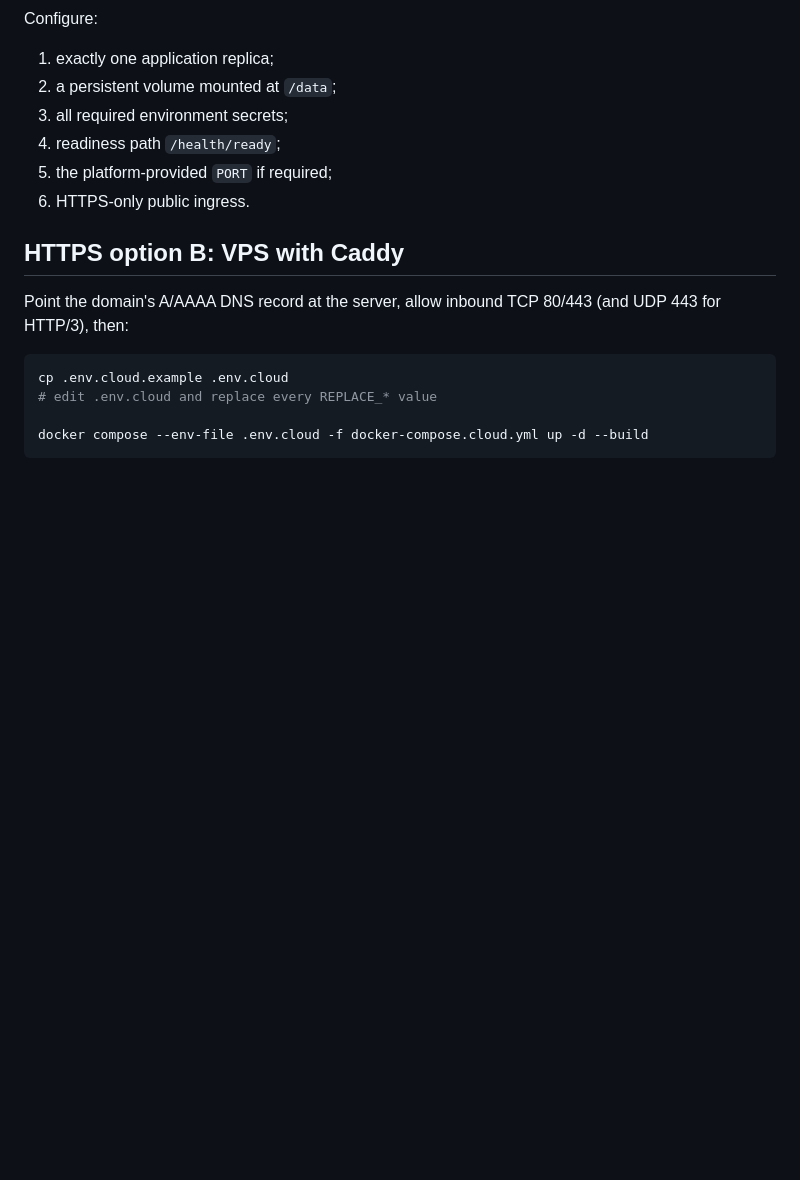
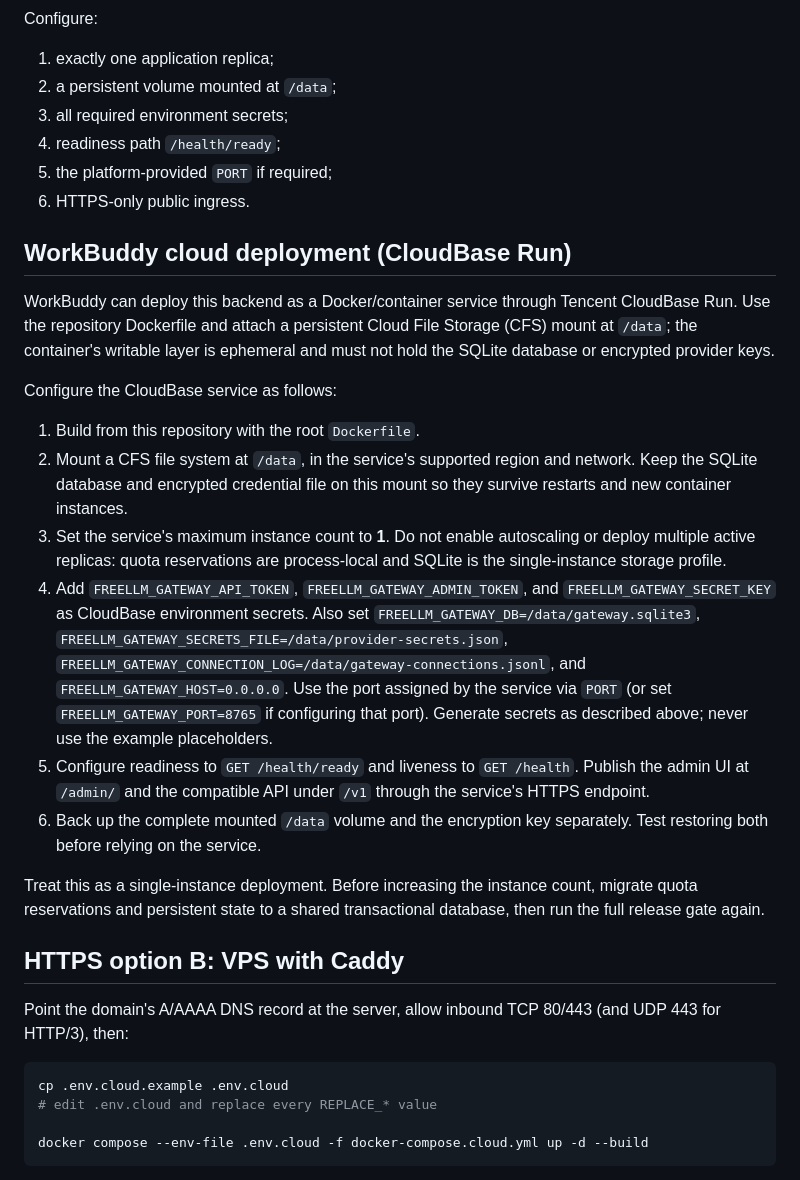
Before and after one commit to xdguo-design/freellm-gateway, a Markdown page: docs/CLOUD_DEPLOYMENT.md, the part around the change. Rendered like a GitHub page; blank space fills up the shorter version.

Commit message:
docs(deploy): add WorkBuddy CloudBase Run guide

```diff
--- a/docs/CLOUD_DEPLOYMENT.md
+++ b/docs/CLOUD_DEPLOYMENT.md
@@ -111,6 +111,40 @@ Configure:
 5. the platform-provided `PORT` if required;
 6. HTTPS-only public ingress.
 
+## WorkBuddy cloud deployment (CloudBase Run)
+
+WorkBuddy can deploy this backend as a Docker/container service through
+Tencent CloudBase Run. Use the repository Dockerfile and attach a persistent
+Cloud File Storage (CFS) mount at `/data`; the container's writable layer is
+ephemeral and must not hold the SQLite database or encrypted provider keys.
+
+Configure the CloudBase service as follows:
+
+1. Build from this repository with the root `Dockerfile`.
+2. Mount a CFS file system at `/data`, in the service's supported region and
+   network. Keep the SQLite database and encrypted credential file on this
+   mount so they survive restarts and new container instances.
+3. Set the service's maximum instance count to **1**. Do not enable autoscaling
+   or deploy multiple active replicas: quota reservations are process-local
+   and SQLite is the single-instance storage profile.
+4. Add `FREELLM_GATEWAY_API_TOKEN`, `FREELLM_GATEWAY_ADMIN_TOKEN`, and
+   `FREELLM_GATEWAY_SECRET_KEY` as CloudBase environment secrets. Also set
+   `FREELLM_GATEWAY_DB=/data/gateway.sqlite3`,
+   `FREELLM_GATEWAY_SECRETS_FILE=/data/provider-secrets.json`,
+   `FREELLM_GATEWAY_CONNECTION_LOG=/data/gateway-connections.jsonl`, and
+   `FREELLM_GATEWAY_HOST=0.0.0.0`. Use the port assigned by the service via
+   `PORT` (or set `FREELLM_GATEWAY_PORT=8765` if configuring that port).
+   Generate secrets as described above; never use the example placeholders.
+5. Configure readiness to `GET /health/ready` and liveness to
+   `GET /health`. Publish the admin UI at `/admin/` and the compatible API
+   under `/v1` through the service's HTTPS endpoint.
+6. Back up the complete mounted `/data` volume and the encryption key
+   separately. Test restoring both before relying on the service.
+
+Treat this as a single-instance deployment. Before increasing the instance
+count, migrate quota reservations and persistent state to a shared
+transactional database, then run the full release gate again.
+
 ## HTTPS option B: VPS with Caddy
 
 Point the domain's A/AAAA DNS record at the server, allow inbound TCP 80/443
```
